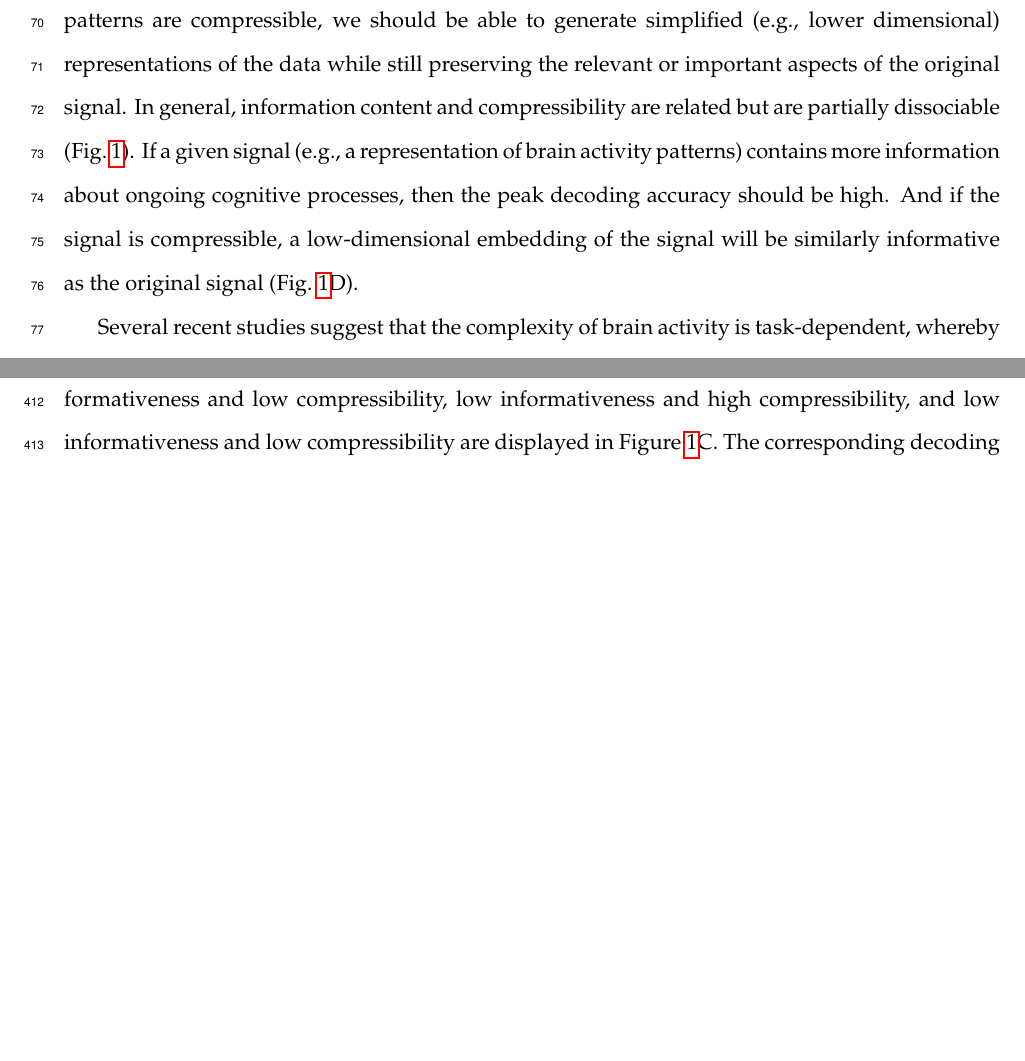
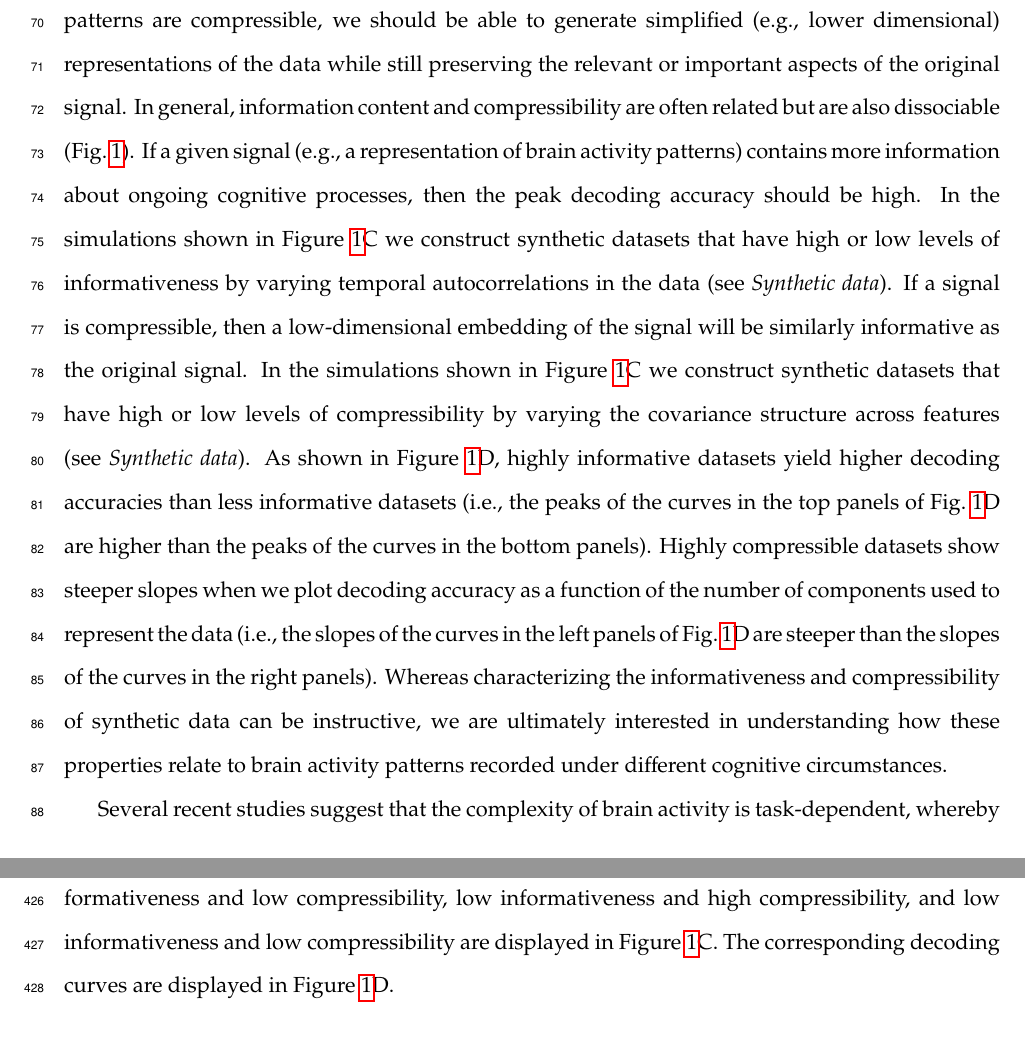
Before and after one commit to ContextLab/pca_paper, a LaTeX paper (paper/main.tex): two parts of pages 3 and 20 of 21 before the commit and two parts of pages 3 and 21 of 22 after it, joined at a grey line, cut so that both start at the same text, the shorter picture padded with empty space. Compiled offline with pdfLaTeX.

Commit message:
working on introduction text related to fig 1.

```diff
--- a/paper/main.tex
+++ b/paper/main.tex
@@ -172,14 +172,29 @@ signal~\citep{Alva02}. To the extent that brain activity patterns are
 compressible, we should be able to generate simplified (e.g., lower
 dimensional) representations of the data while still preserving the relevant or
 important aspects of the original signal. In general, information content and
-compressibility are related but are partially dissociable
+compressibility are often related but are also dissociable
 (Fig.~\ref{fig:information-compression}). If a given signal (e.g., a
 representation of brain activity patterns) contains more information about
-ongoing cognitive processes, then the peak decoding accuracy should be high.
-And if the signal is compressible, a low-dimensional embedding of the signal
-will be similarly informative as the original signal
-(Fig.~\ref{fig:information-compression}D).
-
+ongoing cognitive processes, then the peak decoding accuracy should be high. In
+the simulations shown in Figure~\ref{fig:information-compression}C we construct
+synthetic datasets that have high or low levels of informativeness by varying
+temporal autocorrelations in the data (see \textit{Synthetic data}).
+If a signal is compressible, then a low-dimensional embedding of the signal
+will be similarly informative as the original signal.  In the simulations
+shown in Figure~\ref{fig:information-compression}C we construct synthetic
+datasets that have high or low levels of compressibility by varying
+the covariance structure across features (see \textit{Synthetic data}).  As shown
+in Figure~\ref{fig:information-compression}D, highly informative datasets
+yield higher decoding accuracies than less informative datasets (i.e., the peaks of the curves in
+the top panels of Fig.~\ref{fig:information-compression}D are higher than the
+peaks of the curves in the bottom panels). Highly compressible datasets show
+steeper slopes when we plot decoding accuracy as a function of the number of
+components used to represent the data (i.e., the slopes of the curves in the
+left panels of Fig.~\ref{fig:information-compression}D are steeper than the
+slopes of the curves in the right panels).  Whereas characterizing
+the informativeness and compressibility of synthetic data can be instructive,
+we are ultimately interested in understanding how these properties relate to
+brain activity patterns recorded under different cognitive circumstances.
 
 Several recent studies suggest that the complexity of brain activity is
 task-dependent, whereby simpler tasks with lower cognitive demands are
```
Also changed, not shown: paper/main.tex (4 more changed lines).
